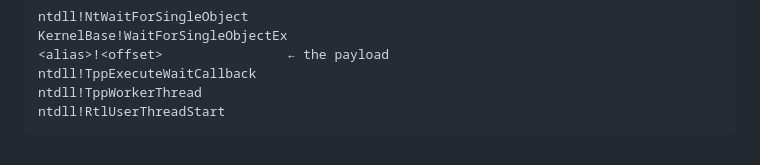
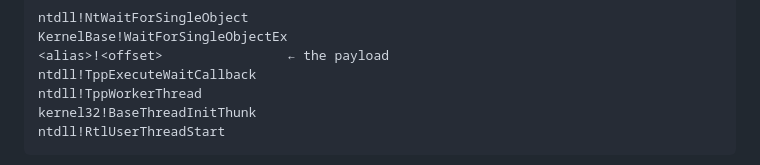
Before and after one commit to MeirV2-2/meirv2-2.github.io, a Markdown page: posts/phantom-alias.md, the part around the change. Drawn GitHub-style.

````diff
--- a/posts/phantom-alias.md
+++ b/posts/phantom-alias.md
@@ -233,6 +233,7 @@ KernelBase!WaitForSingleObjectEx
 <alias>!<offset>                ← the payload
 ntdll!TppExecuteWaitCallback
 ntdll!TppWorkerThread
+kernel32!BaseThreadInitThunk
 ntdll!RtlUserThreadStart
 ```
 
````
